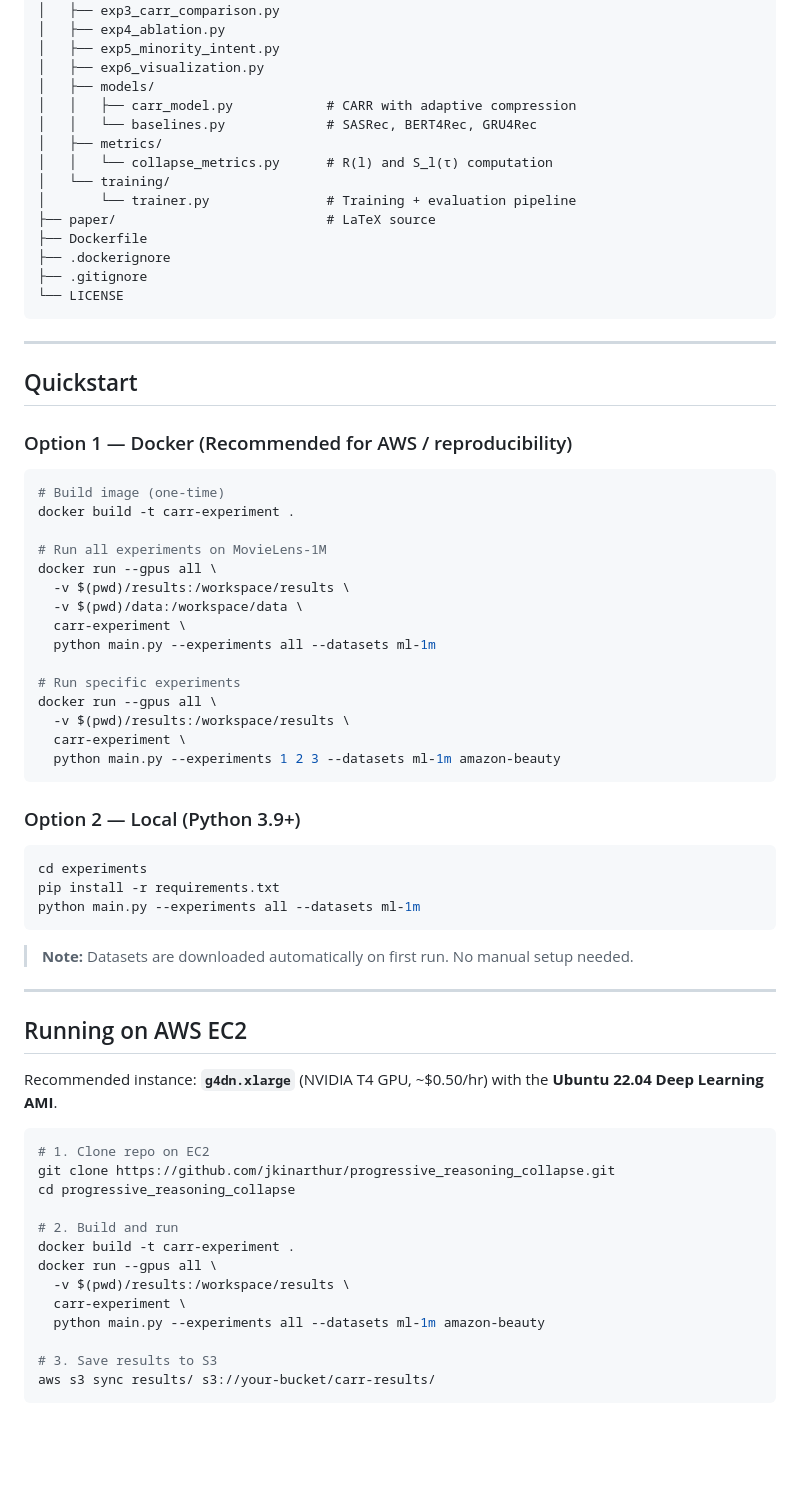
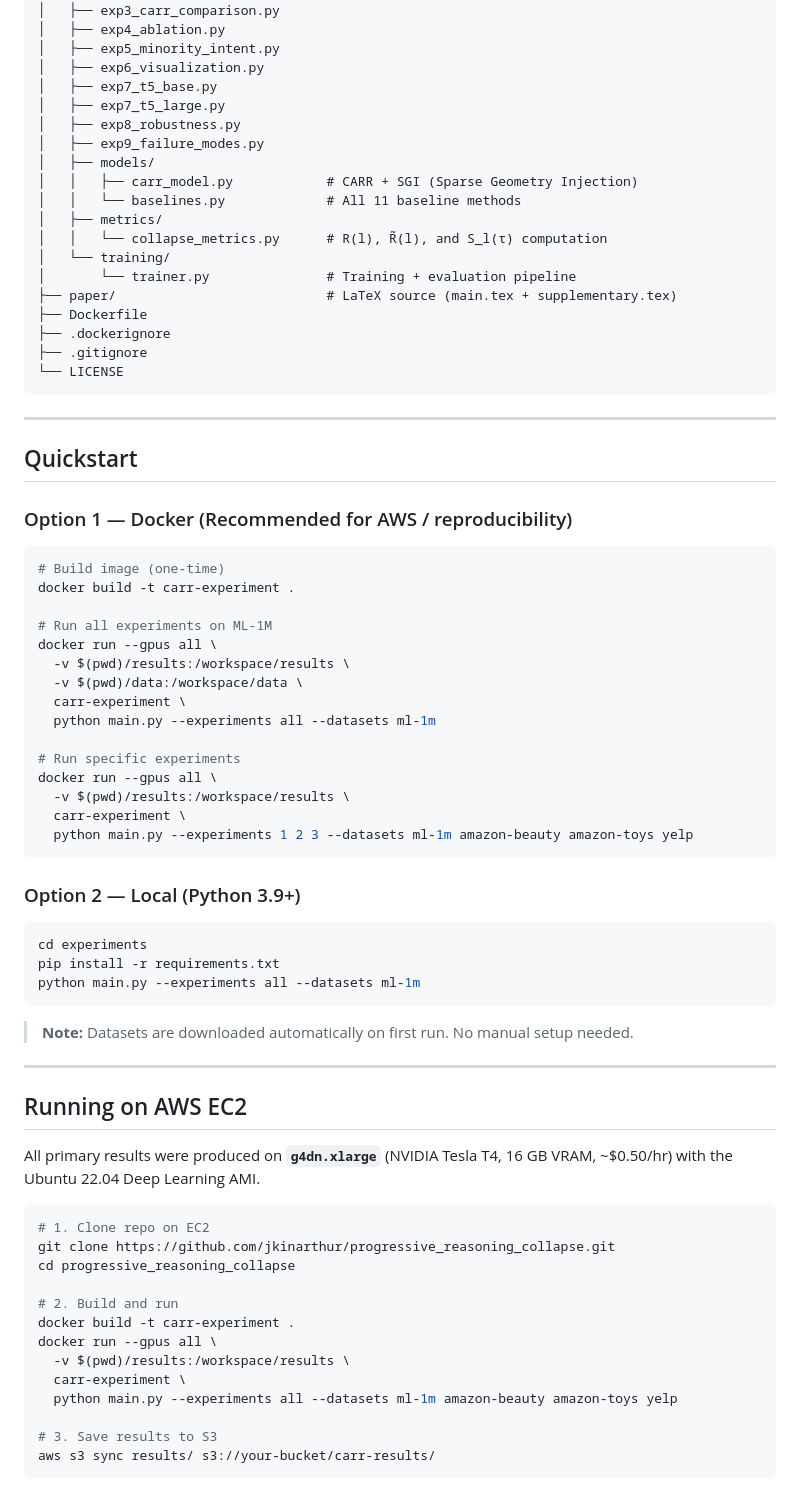
Before and after one commit to jkinarthur/progressive_reasoning_collapse, a Markdown page: README.md, the part around one of its changes. Drawn GitHub-style; blank space fills up the shorter version.

````diff
--- a/README.md
+++ b/README.md
@@ -57,14 +69,18 @@ Modern LLM-based recommenders apply aggressive efficiency optimizations (context
 │   ├── exp4_ablation.py
 │   ├── exp5_minority_intent.py
 │   ├── exp6_visualization.py
+│   ├── exp7_t5_base.py
+│   ├── exp7_t5_large.py
+│   ├── exp8_robustness.py
+│   ├── exp9_failure_modes.py
 │   ├── models/
-│   │   ├── carr_model.py            # CARR with adaptive compression
-│   │   └── baselines.py             # SASRec, BERT4Rec, GRU4Rec
+│   │   ├── carr_model.py            # CARR + SGI (Sparse Geometry Injection)
+│   │   └── baselines.py             # All 11 baseline methods
 │   ├── metrics/
-│   │   └── collapse_metrics.py      # R(l) and S_l(τ) computation
+│   │   └── collapse_metrics.py      # R(l), R̃(l), and S_l(τ) computation
 │   └── training/
 │       └── trainer.py               # Training + evaluation pipeline
-├── paper/                           # LaTeX source
+├── paper/                           # LaTeX source (main.tex + supplementary.tex)
 ├── Dockerfile
 ├── .dockerignore
 ├── .gitignore
@@ -81,7 +97,7 @@ Modern LLM-based recommenders apply aggressive efficiency optimizations (context
 # Build image (one-time)
 docker build -t carr-experiment .
 
-# Run all experiments on MovieLens-1M
+# Run all experiments on ML-1M
 docker run --gpus all \
   -v $(pwd)/results:/workspace/results \
   -v $(pwd)/data:/workspace/data \
@@ -92,7 +108,7 @@ docker run --gpus all \
 docker run --gpus all \
   -v $(pwd)/results:/workspace/results \
   carr-experiment \
-  python main.py --experiments 1 2 3 --datasets ml-1m amazon-beauty
+  python main.py --experiments 1 2 3 --datasets ml-1m amazon-beauty amazon-toys yelp
 ```
 
 ### Option 2 — Local (Python 3.9+)
@@ -109,7 +125,7 @@ python main.py --experiments all --datasets ml-1m
 
 ## Running on AWS EC2
 
-Recommended instance: **`g4dn.xlarge`** (NVIDIA T4 GPU, ~$0.50/hr) with the **Ubuntu 22.04 Deep Learning AMI**.
+All primary results were produced on **`g4dn.xlarge`** (NVIDIA Tesla T4, 16 GB VRAM, ~$0.50/hr) with the Ubuntu 22.04 Deep Learning AMI.
 
 ```bash
 # 1. Clone repo on EC2
@@ -121,7 +137,7 @@ docker build -t carr-experiment .
 docker run --gpus all \
   -v $(pwd)/results:/workspace/results \
   carr-experiment \
-  python main.py --experiments all --datasets ml-1m amazon-beauty
+  python main.py --experiments all --datasets ml-1m amazon-beauty amazon-toys yelp
 
 # 3. Save results to S3
 aws s3 sync results/ s3://your-bucket/carr-results/
````
Also changed, not shown: other parts of README.md (+28 -16 lines).
